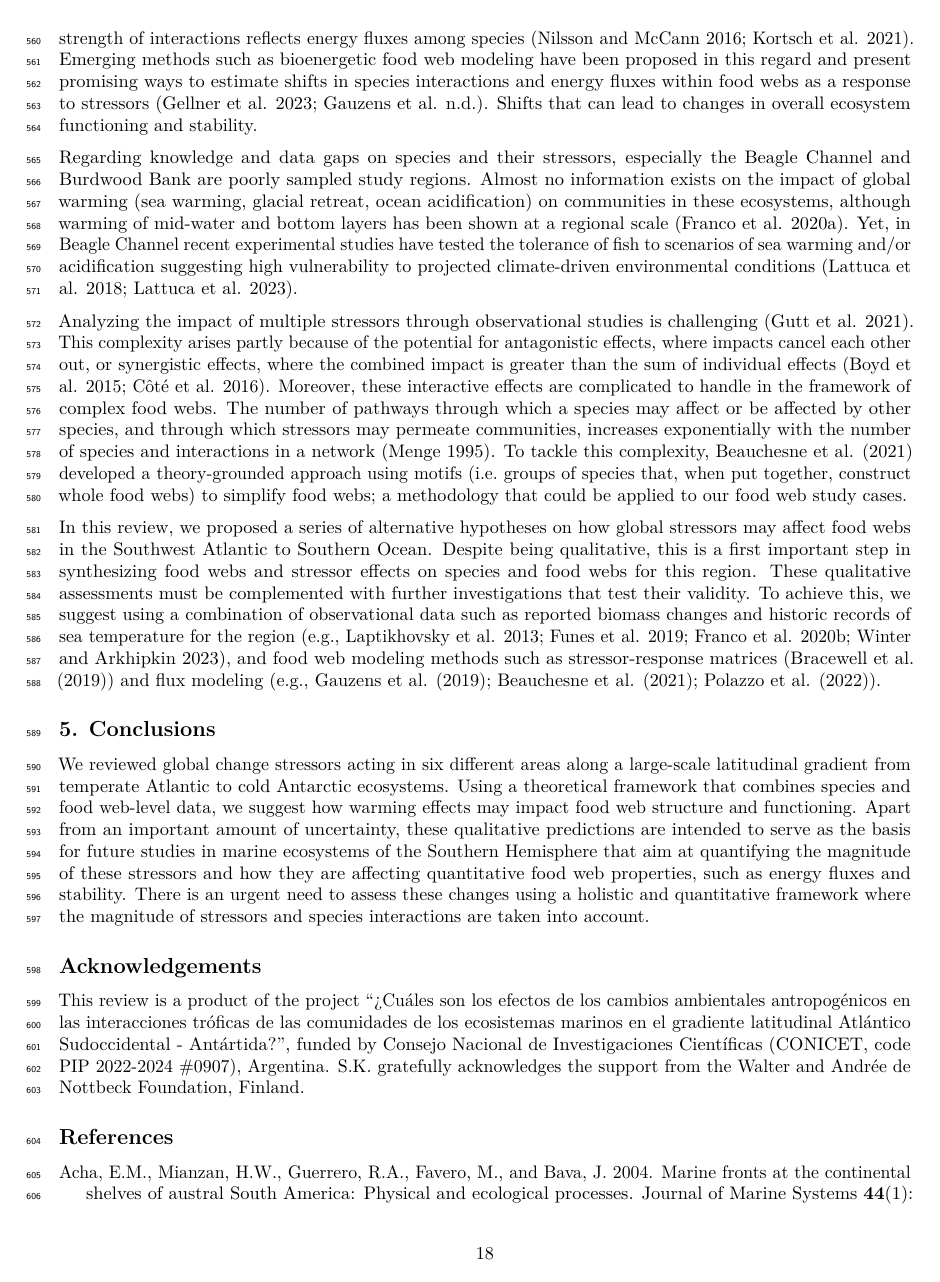
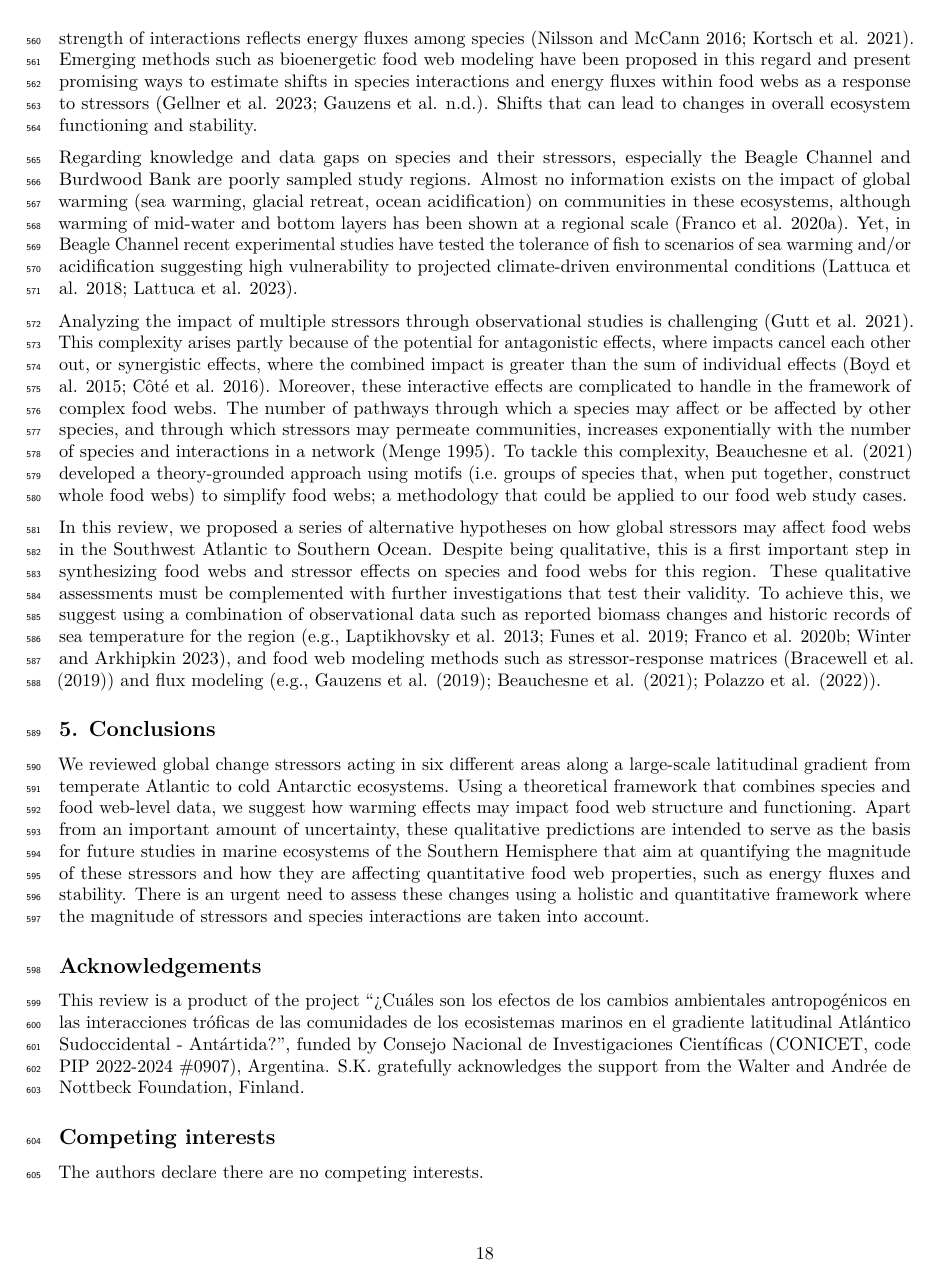
Before and after one commit to EcoComplex/SouthFWReview, a LaTeX document (manuscript.tex): page 18 of 31 before the commit and page 18 of 32 after it. Compiled offline with pdfLaTeX.

Commit message:
Add Data availability

```diff
--- a/manuscript.tex
+++ b/manuscript.tex
@@ -1413,3 +1413,9 @@ Investigaciones Científicas (CONICET, code PIP 2022-2024 \#0907),
 Argentina. S.K. gratefully acknowledges the support from the Walter and
 Andrée de Nottbeck Foundation, Finland.
 
+
+\subsection{Competing interests}\label{Competinginterests}
+
+The authors declare there are no competing interests.
+
+\subsection{Data Availability}\label{DataAvailability}
```
Also changed, not shown: manuscript.tex (6 more changed lines), 1 other file.
